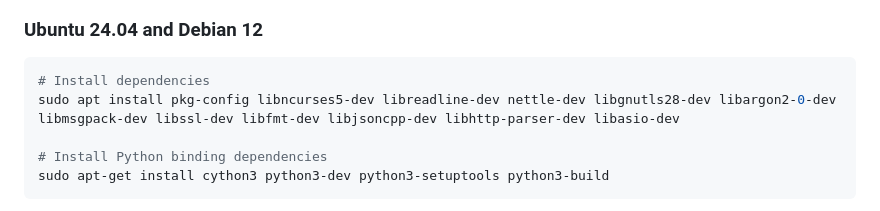
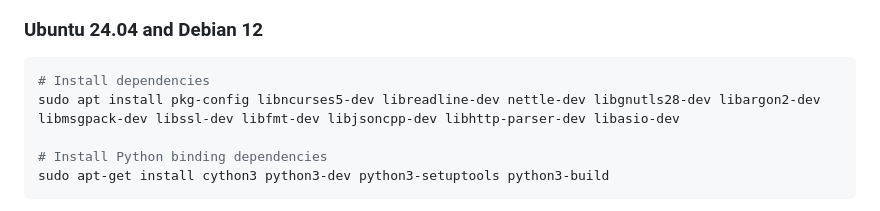
Before and after one commit to savoirfairelinux/opendht, a Markdown page: BUILD.md, the part around the change. GitHub-like rendering.

Commit message:
Fix argon2 package name for Ubuntu 24.04/Debian 12
The correct package name is libargon2-dev, not libargon2-0-dev.
This aligns with the package name used in Debian 13 and matches
the actual package available in Ubuntu repositories.

````diff
--- a/BUILD.md
+++ b/BUILD.md
@@ -37,7 +37,7 @@ sudo apt install libargon2-1 libjsoncpp26
 
 ```sh
 # Install dependencies
-sudo apt install pkg-config libncurses5-dev libreadline-dev nettle-dev libgnutls28-dev libargon2-0-dev libmsgpack-dev libssl-dev libfmt-dev libjsoncpp-dev libhttp-parser-dev libasio-dev
+sudo apt install pkg-config libncurses5-dev libreadline-dev nettle-dev libgnutls28-dev libargon2-dev libmsgpack-dev libssl-dev libfmt-dev libjsoncpp-dev libhttp-parser-dev libasio-dev
 
 # Install Python binding dependencies
 sudo apt-get install cython3 python3-dev python3-setuptools python3-build
````
